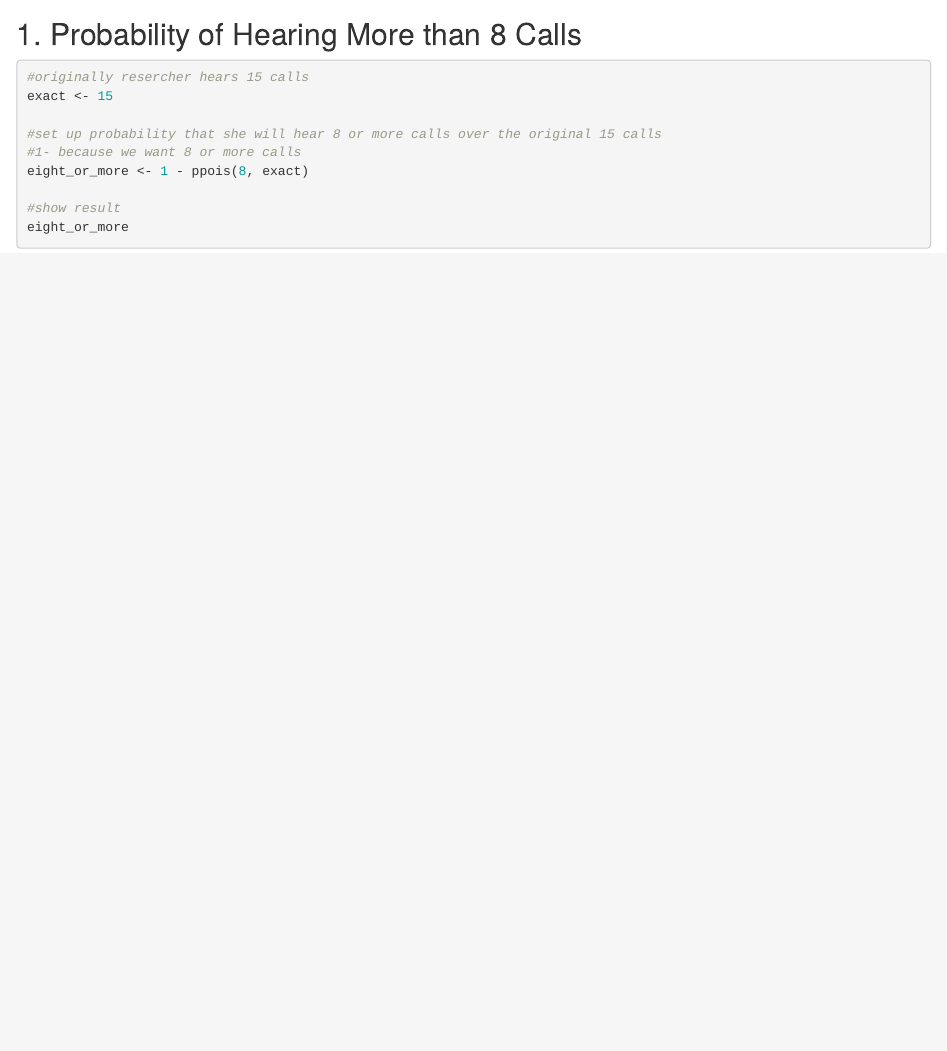
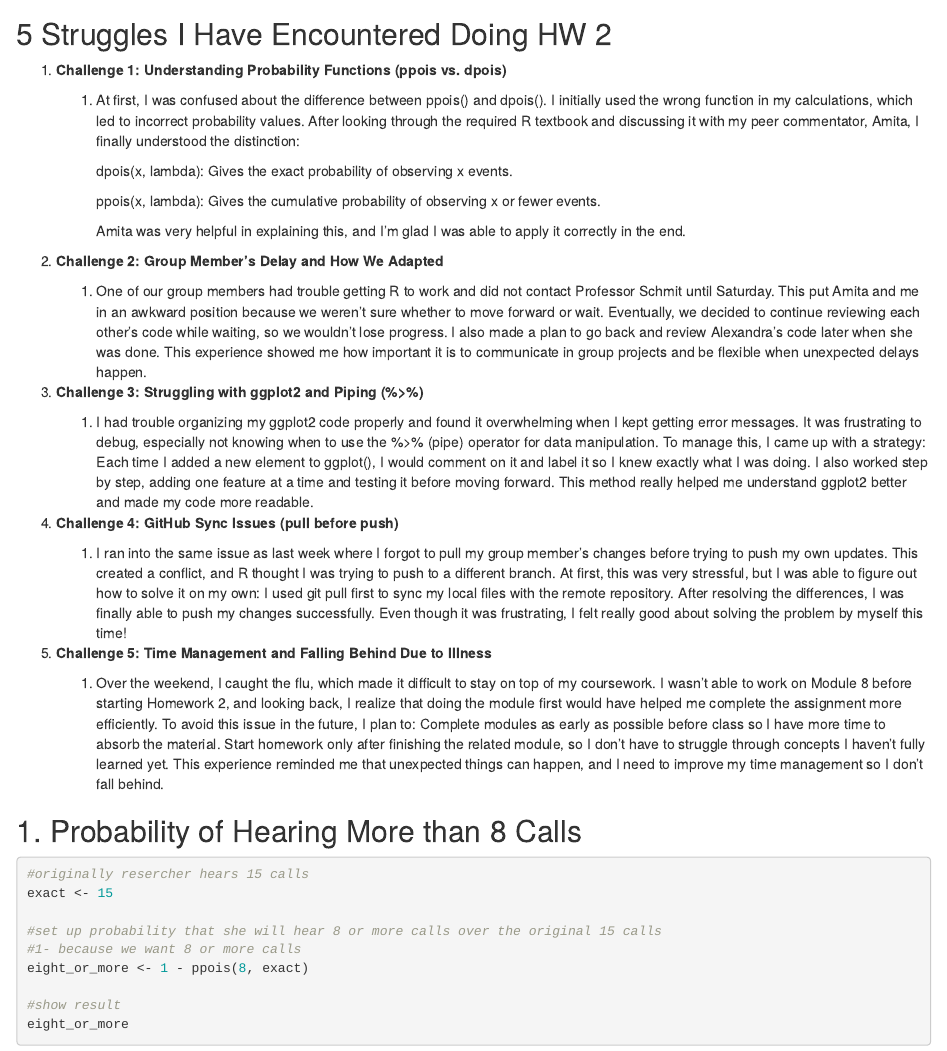
Before and after one commit to Yuanruo-Sherry-Xie/AN588-Homework2-sherryx, an R Markdown document (Sherryx_FinalHomeworkCode_02.Rmd): the page in a window 1100 px wide, from 1290 px down. Rendered offline with R 4.5, knitr and Pandoc, with nearby package versions; drawn as R Markdown's standard HTML page in place of the format the file asks for; code that draws random numbers runs with fixed seeds of ours.

Commit message:
FINAL PUSH

```diff
--- a/Sherryx_FinalHomeworkCode_02.Rmd
+++ b/Sherryx_FinalHomeworkCode_02.Rmd
@@ -28,6 +28,34 @@ library(prettydoc)
 ## Favorite Image of the titi monkey
 
 ![](DZG_Titi_Monkey_5-SIGN-1.jpg)
+
+## 5 Struggles I Have Encountered Doing HW 2
+
+1.  **Challenge 1: Understanding Probability Functions (ppois vs. dpois)**
+
+    1.  At first, I was confused about the difference between ppois() and dpois(). I initially used the wrong function in my calculations, which led to incorrect probability values. After looking through the required R textbook and discussing it with my peer commentator, Amita, I finally understood the distinction:
+
+        dpois(x, lambda): Gives the exact probability of observing x events.
+
+        ppois(x, lambda): Gives the cumulative probability of observing x or fewer events.
+
+        Amita was very helpful in explaining this, and I’m glad I was able to apply it correctly in the end.
+
+2.  **Challenge 2: Group Member’s Delay and How We Adapted**
+
+    1.  One of our group members had trouble getting R to work and did not contact Professor Schmit until Saturday. This put Amita and me in an awkward position because we weren’t sure whether to move forward or wait. Eventually, we decided to continue reviewing each other’s code while waiting, so we wouldn’t lose progress. I also made a plan to go back and review Alexandra’s code later when she was done. This experience showed me how important it is to communicate in group projects and be flexible when unexpected delays happen.
+
+3.  **Challenge 3: Struggling with ggplot2 and Piping (%\>%)**
+
+    1.  I had trouble organizing my ggplot2 code properly and found it overwhelming when I kept getting error messages. It was frustrating to debug, especially not knowing when to use the %\>% (pipe) operator for data manipulation. To manage this, I came up with a strategy: Each time I added a new element to ggplot(), I would comment on it and label it so I knew exactly what I was doing. I also worked step by step, adding one feature at a time and testing it before moving forward. This method really helped me understand ggplot2 better and made my code more readable.
+
+4.  **Challenge 4: GitHub Sync Issues (pull before push)**
+
+    1.  I ran into the same issue as last week where I forgot to pull my group member’s changes before trying to push my own updates. This created a conflict, and R thought I was trying to push to a different branch. At first, this was very stressful, but I was able to figure out how to solve it on my own: I used git pull first to sync my local files with the remote repository. After resolving the differences, I was finally able to push my changes successfully. Even though it was frustrating, I felt really good about solving the problem by myself this time!
+
+5.  **Challenge 5: Time Management and Falling Behind Due to Illness**
+
+    1.  Over the weekend, I caught the flu, which made it difficult to stay on top of my coursework. I wasn’t able to work on Module 8 before starting Homework 2, and looking back, I realize that doing the module first would have helped me complete the assignment more efficiently. To avoid this issue in the future, I plan to: Complete modules as early as possible before class so I have more time to absorb the material. Start homework only after finishing the related module, so I don’t have to struggle through concepts I haven’t fully learned yet. This experience reminded me that unexpected things can happen, and I need to improve my time management so I don’t fall behind.
 
 ## 1. Probability of Hearing More than 8 Calls
 
```
Also changed, not shown: Sherryx_FinalHomeworkCode_02.html (added).
